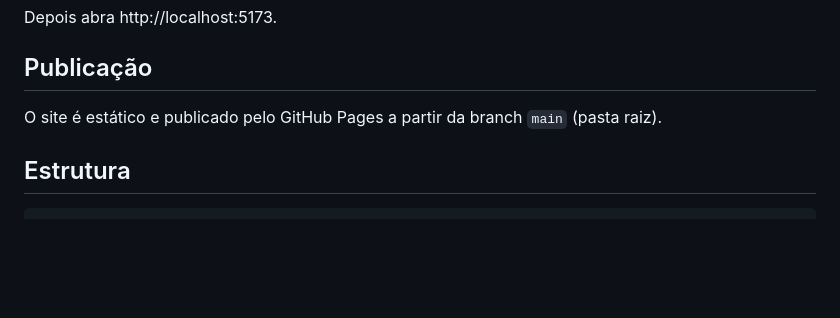
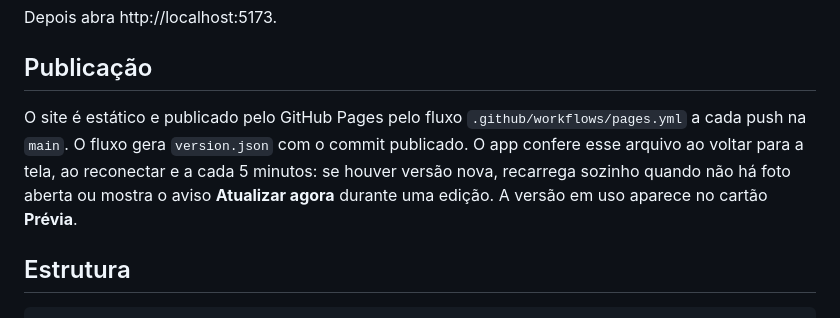
Before and after one commit to ely-system/ELY-FX, a Markdown page: README.md, the part around the change. Rendered like a GitHub page; blank space fills up the shorter version.

Commit message:
README: como a atualização obrigatória funciona
Co-Authored-By: Claude Opus 5.5 <noreply@anthropic.com>

```diff
--- a/README.md
+++ b/README.md
@@ -65,7 +65,10 @@ Depois abra http://localhost:5173.
 
 ## Publicação
 
-O site é estático e publicado pelo GitHub Pages a partir da branch `main` (pasta raiz).
+O site é estático e publicado pelo GitHub Pages pelo fluxo `.github/workflows/pages.yml` a cada push na `main`.
+O fluxo gera `version.json` com o commit publicado. O app confere esse arquivo ao voltar para a tela,
+ao reconectar e a cada 5 minutos: se houver versão nova, recarrega sozinho quando não há foto aberta
+ou mostra o aviso **Atualizar agora** durante uma edição. A versão em uso aparece no cartão **Prévia**.
 
 ## Estrutura
 
```
